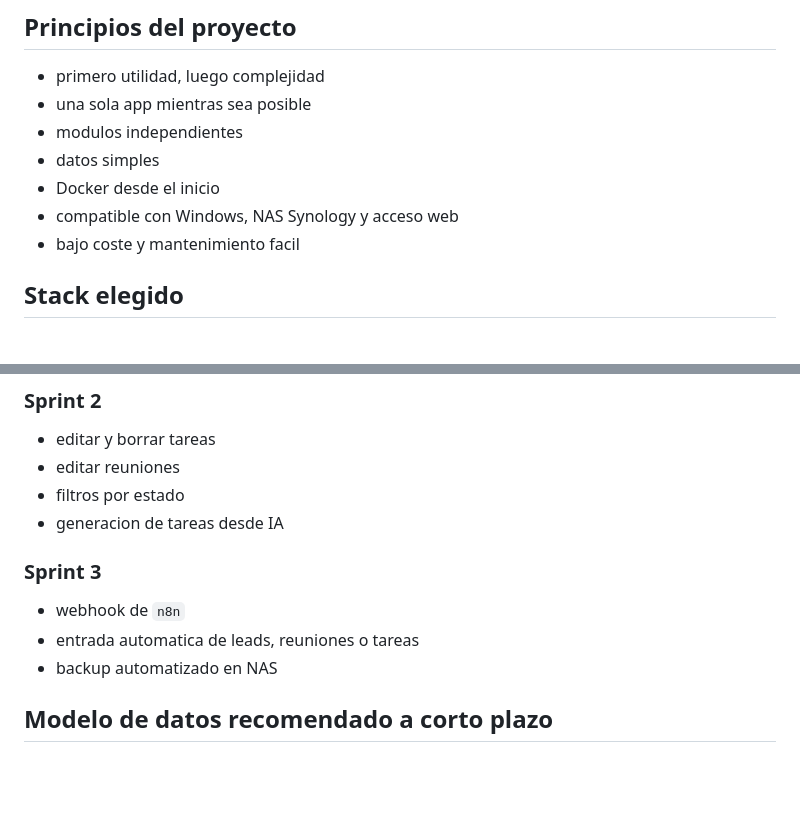
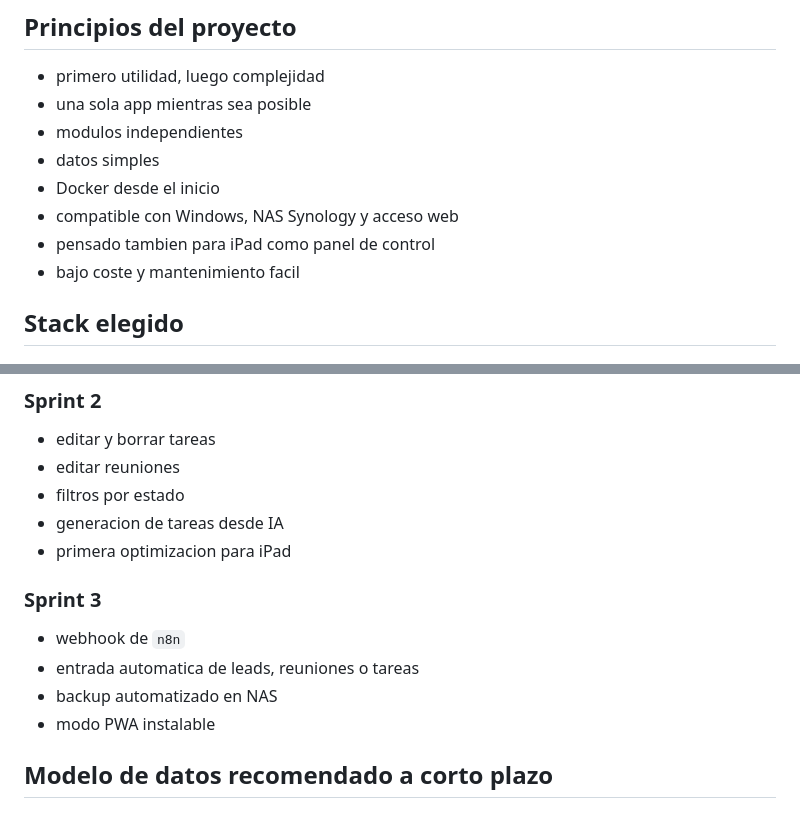
Before and after one commit to josejuansaga/tc3dhub, a Markdown page: ROADMAP.md, 2 parts joined by grey strips. Drawn GitHub-style; blank space fills up the shorter version.

```diff
--- a/ROADMAP.md
+++ b/ROADMAP.md
@@ -20,6 +20,7 @@ Objetivo real:
 - datos simples
 - Docker desde el inicio
 - compatible con Windows, NAS Synology y acceso web
+- pensado tambien para iPad como panel de control
 - bajo coste y mantenimiento facil
 
 ## Stack elegido
@@ -291,12 +339,14 @@ Tareas:
 - editar reuniones
 - filtros por estado
 - generacion de tareas desde IA
+- primera optimizacion para iPad
 
 ### Sprint 3
 
 - webhook de `n8n`
 - entrada automatica de leads, reuniones o tareas
 - backup automatizado en NAS
+- modo PWA instalable
 
 ## Modelo de datos recomendado a corto plazo
 
```
Also changed, not shown: other parts of ROADMAP.md (+81 -0 lines).
